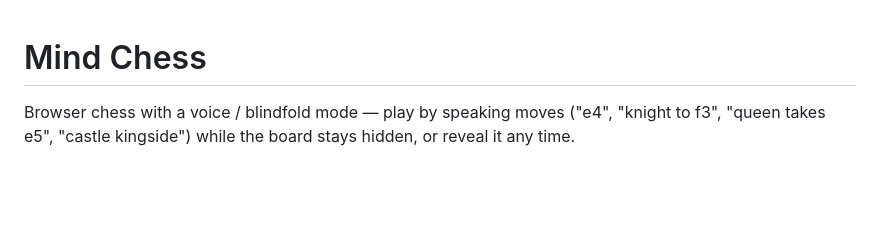
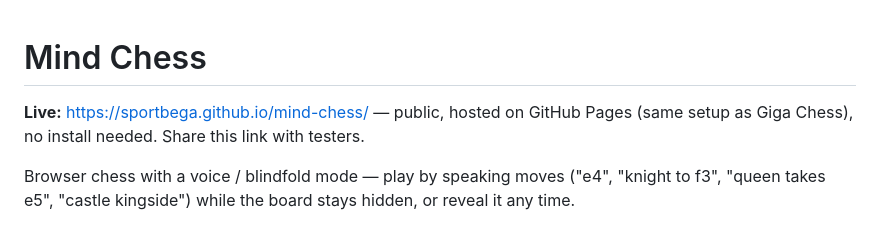
Before and after one commit to sportbega/mind-chess, a Markdown page: README.md, the part around the change. Rendered like a GitHub page; blank space fills up the shorter version.

```diff
--- a/README.md
+++ b/README.md
@@ -1,4 +1,6 @@
 # Mind Chess
+
+**Live:** https://sportbega.github.io/mind-chess/ — public, hosted on GitHub Pages (same setup as Giga Chess), no install needed. Share this link with testers.
 
 Browser chess with a voice / blindfold mode — play by speaking moves ("e4", "knight to f3", "queen takes e5", "castle kingside") while the board stays hidden, or reveal it any time.
 
```
Also changed, not shown: DEVLOG.md (+14 -0 lines).
